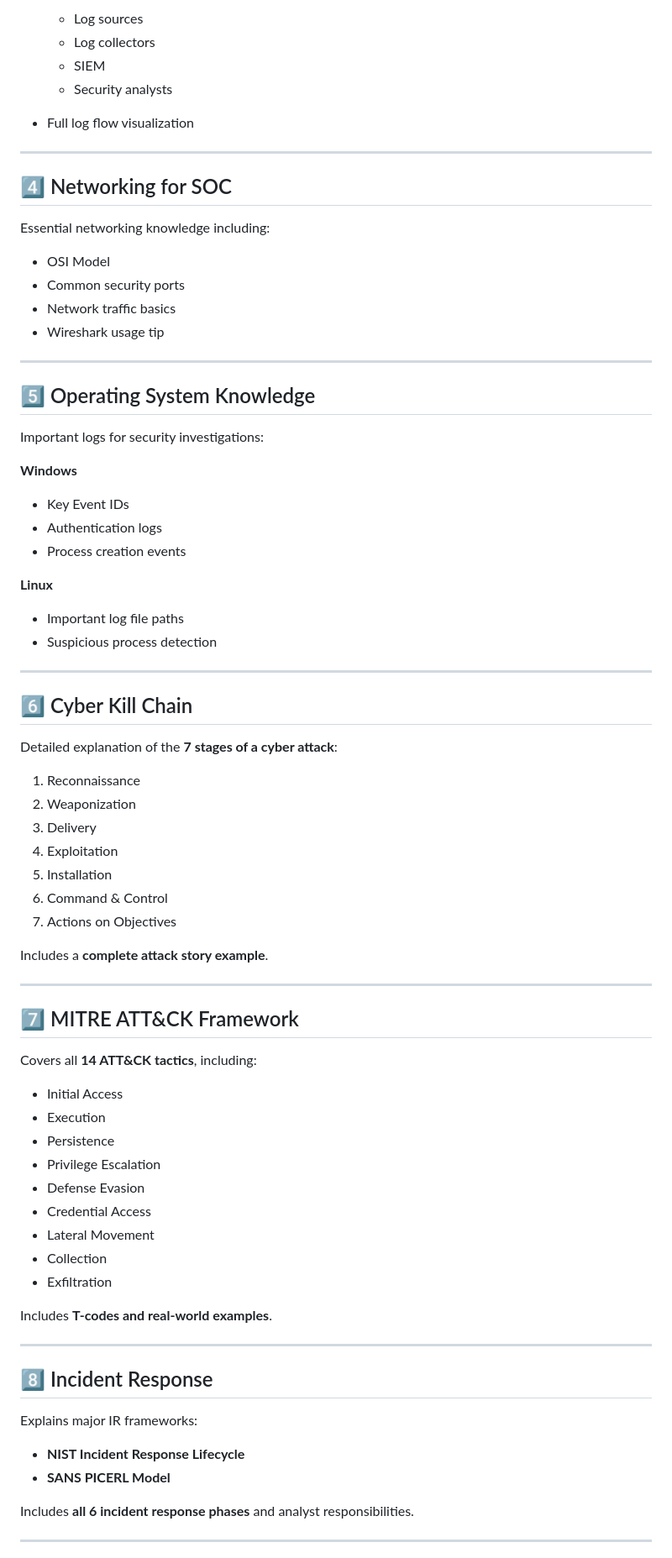
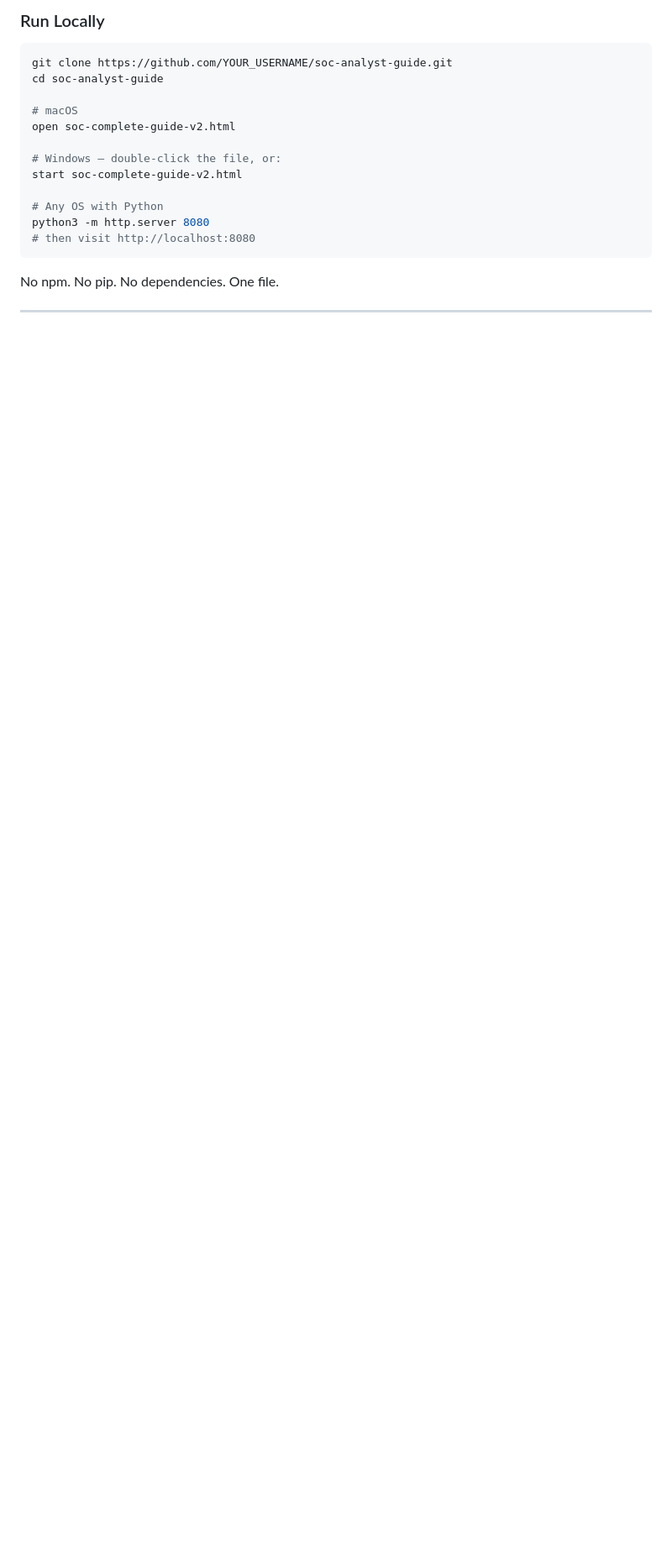
Before and after one commit to sid-3110/Soc-analyst-training-guide-, a Markdown page: README.md, the part around one of its changes. Shown at 84% size. Drawn GitHub-style; blank space fills up the shorter version.

Commit message:
Revise README for SOC Analyst Training Guide
Updated the README to reflect new features, modules, and improved structure for the SOC Analyst training guide.

````diff
--- a/README.md
+++ b/README.md
@@ -78,82 +67,21 @@ The guide includes **14 comprehensive modules** covering fundamental SOC knowled
 
-  * Log sources
-  * Log collectors
-  * SIEM
-  * Security analysts
-* Full log flow visualization
+### Run Locally
+```bash
+git clone https://github.com/YOUR_USERNAME/soc-analyst-guide.git
+cd soc-analyst-guide
+
+# macOS
+open soc-complete-guide-v2.html
+
+# Windows — double-click the file, or:
+start soc-complete-guide-v2.html
+
+# Any OS with Python
+python3 -m http.server 8080
+# then visit http://localhost:8080
+```
+
+No npm. No pip. No dependencies. One file.
 
 ---
 
-## 4️⃣ Networking for SOC
-
-Essential networking knowledge including:
-
-* OSI Model
-* Common security ports
-* Network traffic basics
-* Wireshark usage tip
-
----
-
-## 5️⃣ Operating System Knowledge
-
-Important logs for security investigations:
-
-**Windows**
-
-* Key Event IDs
-* Authentication logs
-* Process creation events
-
-**Linux**
-
-* Important log file paths
-* Suspicious process detection
-
----
-
-## 6️⃣ Cyber Kill Chain
-
-Detailed explanation of the **7 stages of a cyber attack**:
-
-1. Reconnaissance
-2. Weaponization
-3. Delivery
-4. Exploitation
-5. Installation
-6. Command & Control
-7. Actions on Objectives
-
-Includes a **complete attack story example**.
-
----
-
-## 7️⃣ MITRE ATT&CK Framework
-
-Covers all **14 ATT&CK tactics**, including:
-
-* Initial Access
-* Execution
-* Persistence
-* Privilege Escalation
-* Defense Evasion
-* Credential Access
-* Lateral Movement
-* Collection
-* Exfiltration
-
-Includes **T-codes and real-world examples**.
-
----
-
-## 8️⃣ Incident Response
-
-Explains major IR frameworks:
-
-* **NIST Incident Response Lifecycle**
-* **SANS PICERL Model**
-
-Includes **all 6 incident response phases** and analyst responsibilities.
-
----
-
````
Also changed, not shown: other parts of README.md (+78 -262 lines).
